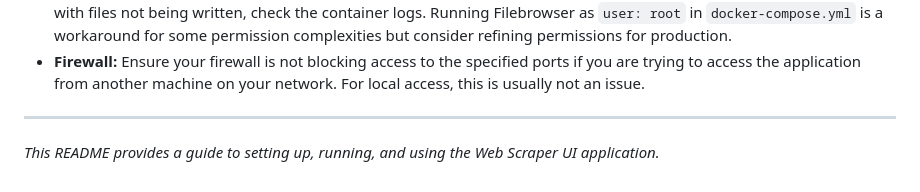
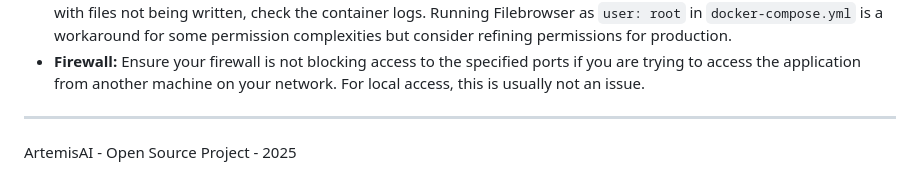
Before and after one commit to Daniel-Gonzalez-AI/theScraper, a Markdown page: README.md, the part around the change. Rendered like a GitHub page.

```diff
--- a/README.md
+++ b/README.md
@@ -83,5 +83,4 @@ Web Scraper UI is a Flask-based web application that allows users to scrape text
 *   **Firewall:** Ensure your firewall is not blocking access to the specified ports if you are trying to access the application from another machine on your network. For local access, this is usually not an issue.
 
 ---
-
-*This README provides a guide to setting up, running, and using the Web Scraper UI application.*
+ArtemisAI - Open Source Project - 2025
```
